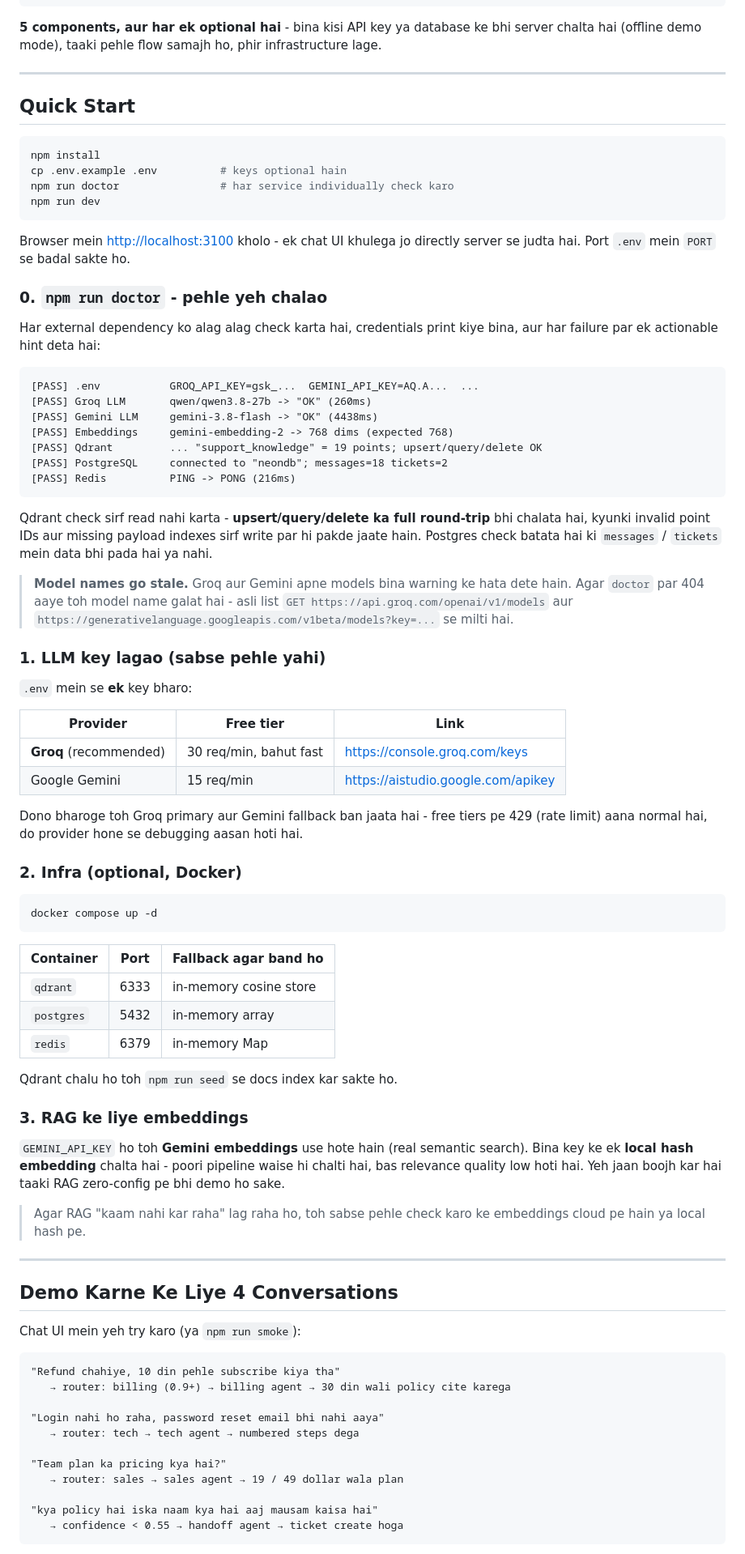
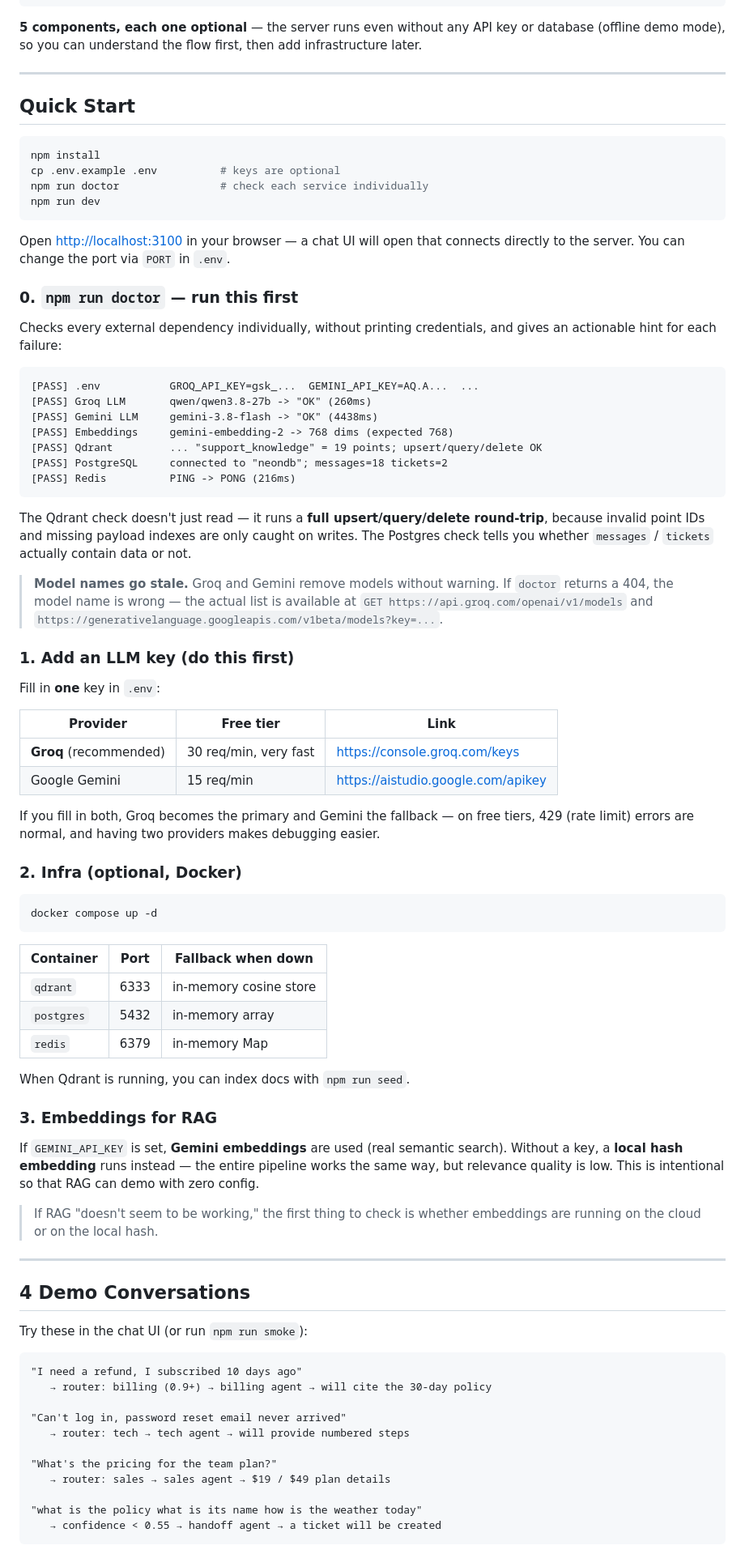
Before and after one commit to kanishk466/Multi-Agent-Customer-Support-System, a Markdown page: README.md, the part around one of its changes. Shown at 81% size. GitHub-like rendering.

Commit message:
Translate README.md content to English
Updated README.md to improve clarity and consistency in English, translating sections from Hindi.

````diff
--- a/README.md
+++ b/README.md
@@ -25,9 +23,7 @@ ke zariye company docs se jawab deta hai.
                               Groq / Gemini API (free tier)
 ```
 
-**5 components, aur har ek optional hai** - bina kisi API key ya database ke
-bhi server chalta hai (offline demo mode), taaki pehle flow samajh ho, phir
-infrastructure lage.
+**5 components, each one optional** — the server runs even without any API key or database (offline demo mode), so you can understand the flow first, then add infrastructure later.
 
 ---
 
@@ -35,18 +31,16 @@ infrastructure lage.
 
 ```bash
 npm install
-cp .env.example .env          # keys optional hain
-npm run doctor                # har service individually check karo
+cp .env.example .env          # keys are optional
+npm run doctor                # check each service individually
 npm run dev
 ```
 
-Browser mein <http://localhost:3100> kholo - ek chat UI khulega jo directly
-server se judta hai. Port `.env` mein `PORT` se badal sakte ho.
+Open <http://localhost:3100> in your browser — a chat UI will open that connects directly to the server. You can change the port via `PORT` in `.env`.
 
-### 0. `npm run doctor` - pehle yeh chalao
+### 0. `npm run doctor` — run this first
 
-Har external dependency ko alag alag check karta hai, credentials print
-kiye bina, aur har failure par ek actionable hint deta hai:
+Checks every external dependency individually, without printing credentials, and gives an actionable hint for each failure:
 
 ```
 [PASS] .env           GROQ_API_KEY=gsk_...  GEMINI_API_KEY=AQ.A...  ...
@@ -58,29 +52,20 @@ kiye bina, aur har failure par ek actionable hint deta hai:
 [PASS] Redis          PING -> PONG (216ms)
 ```
 
-Qdrant check sirf read nahi karta - **upsert/query/delete ka full round-trip**
-bhi chalata hai, kyunki invalid point IDs aur missing payload indexes sirf
-write par hi pakde jaate hain. Postgres check batata hai ki `messages` /
-`tickets` mein data bhi pada hai ya nahi.
+The Qdrant check doesn't just read — it runs a **full upsert/query/delete round-trip**, because invalid point IDs and missing payload indexes are only caught on writes. The Postgres check tells you whether `messages` / `tickets` actually contain data or not.
 
-> **Model names go stale.** Groq aur Gemini apne models bina warning ke
-> hata dete hain. Agar `doctor` par 404 aaye toh model name galat hai - asli
-> list `GET https://api.groq.com/openai/v1/models` aur
-> `https://generativelanguage.googleapis.com/v1beta/models?key=...` se
-> milti hai.
+> **Model names go stale.** Groq and Gemini remove models without warning. If `doctor` returns a 404, the model name is wrong — the actual list is available at `GET https://api.groq.com/openai/v1/models` and `https://generativelanguage.googleapis.com/v1beta/models?key=...`.
 
-### 1. LLM key lagao (sabse pehle yahi)
+### 1. Add an LLM key (do this first)
 
-`.env` mein se **ek** key bharo:
+Fill in **one** key in `.env`:
 
 | Provider | Free tier | Link |
 |---|---|---|
-| **Groq** (recommended) | 30 req/min, bahut fast | <https://console.groq.com/keys> |
+| **Groq** (recommended) | 30 req/min, very fast | <https://console.groq.com/keys> |
 | Google Gemini | 15 req/min | <https://aistudio.google.com/apikey> |
 
-Dono bharoge toh Groq primary aur Gemini fallback ban jaata hai - free tiers
-pe 429 (rate limit) aana normal hai, do provider hone se debugging aasan
-hoti hai.
+If you fill in both, Groq becomes the primary and Gemini the fallback — on free tiers, 429 (rate limit) errors are normal, and having two providers makes debugging easier.
 
 ### 2. Infra (optional, Docker)
 
@@ -88,41 +73,37 @@ hoti hai.
 docker compose up -d
 ```
 
-| Container | Port | Fallback agar band ho |
+| Container | Port | Fallback when down |
 |---|---|---|
 | `qdrant` | 6333 | in-memory cosine store |
 | `postgres` | 5432 | in-memory array |
 | `redis` | 6379 | in-memory Map |
 
-Qdrant chalu ho toh `npm run seed` se docs index kar sakte ho.
+When Qdrant is running, you can index docs with `npm run seed`.
 
-### 3. RAG ke liye embeddings
+### 3. Embeddings for RAG
 
-`GEMINI_API_KEY` ho toh **Gemini embeddings** use hote hain (real semantic
-search). Bina key ke ek **local hash embedding** chalta hai - poori pipeline
-waise hi chalti hai, bas relevance quality low hoti hai. Yeh jaan boojh kar
-hai taaki RAG zero-config pe bhi demo ho sake.
+If `GEMINI_API_KEY` is set, **Gemini embeddings** are used (real semantic search). Without a key, a **local hash embedding** runs instead — the entire pipeline works the same way, but relevance quality is low. This is intentional so that RAG can demo with zero config.
 
-> Agar RAG "kaam nahi kar raha" lag raha ho, toh sabse pehle check karo ke
-> embeddings cloud pe hain ya local hash pe.
+> If RAG "doesn't seem to be working," the first thing to check is whether embeddings are running on the cloud or on the local hash.
 
 ---
 
-## Demo Karne Ke Liye 4 Conversations
+## 4 Demo Conversations
 
-Chat UI mein yeh try karo (ya `npm run smoke`):
+Try these in the chat UI (or run `npm run smoke`):
 
 ```
-"Refund chahiye, 10 din pehle subscribe kiya tha"
-   → router: billing (0.9+) → billing agent → 30 din wali policy cite karega
+"I need a refund, I subscribed 10 days ago"
+   → router: billing (0.9+) → billing agent → will cite the 30-day policy
 
-"Login nahi ho raha, password reset email bhi nahi aaya"
-   → router: tech → tech agent → numbered steps dega
+"Can't log in, password reset email never arrived"
+   → router: tech → tech agent → will provide numbered steps
 
-"Team plan ka pricing kya hai?"
-   → router: sales → sales agent → 19 / 49 dollar wala plan
+"What's the pricing for the team plan?"
+   → router: sales → sales agent → $19 / $49 plan details
 
-"kya policy hai iska naam kya hai aaj mausam kaisa hai"
-   → confidence < 0.55 → handoff agent → ticket create hoga
+"what is the policy what is its name how is the weather today"
+   → confidence < 0.55 → handoff agent → a ticket will be created
 ```
 
````
Also changed, not shown: other parts of README.md (+50 -63 lines).
